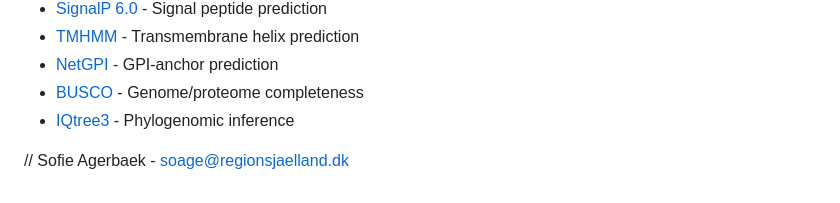
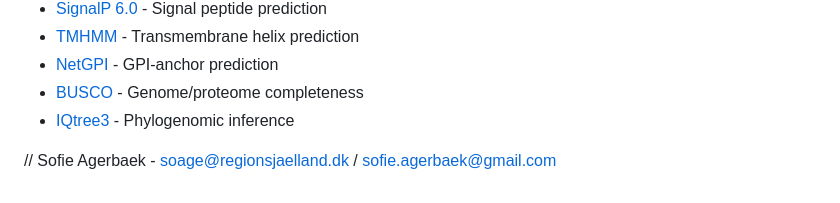
Before and after one commit to Sofieagerbaek/Skin-Fungi, a Markdown page: README.md, the part around the change. Rendered like a GitHub page.

```diff
--- a/README.md
+++ b/README.md
@@ -82,4 +82,4 @@ The analysis includes 66 isolates from 38 species across major clinical fungal l
 - [IQtree3](https://iqtree.github.io) - Phylogenomic inference
 
 
-// Sofie Agerbaek - soage@regionsjaelland.dk
+// Sofie Agerbaek - soage@regionsjaelland.dk / sofie.agerbaek@gmail.com
```
